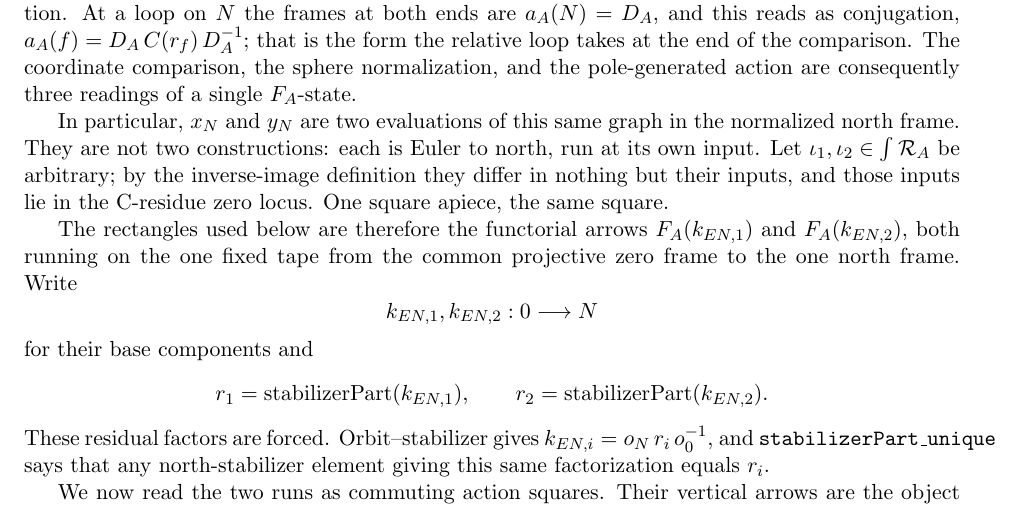
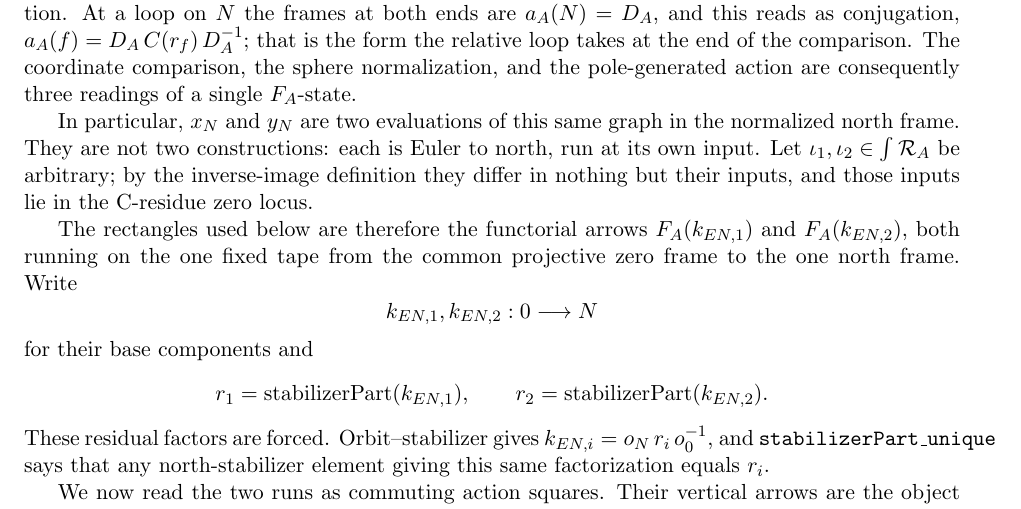
Before and after one commit to jessemichaelpaul/concentricitycorollaries, a LaTeX paper (Octonionic_RH_master.tex): part of page 23 of 31, cut so that both start at the same text. Compiled offline with pdfLaTeX.

Commit message:
Delete "One square apiece, the same square"
The author: they are not the same square, they are connected by a morphism.
The sentence collapsed two squares into one and contradicted the G2 step that
follows, where the morphism connecting them is supplied.  Same construction,
two runs, two squares, joined by gamma.

31 pages, no undefined references.

Co-Authored-By: Claude Opus 5 <noreply@anthropic.com>

```diff
--- a/Octonionic_RH_master.tex
+++ b/Octonionic_RH_master.tex
@@ -1636,7 +1636,7 @@ In particular, $x_N$ and $y_N$ are two evaluations of this same graph in the
 normalized north frame.  They are not two constructions: each is Euler to north,
 run at its own input.  Let $\iota_1,\iota_2\in\int\mathcal R_A$ be arbitrary; by
 the inverse-image definition they differ in nothing but their inputs, and those
-inputs lie in the C-residue zero locus.  One square apiece, the same square.
+inputs lie in the C-residue zero locus.
 
 The rectangles used below are therefore the functorial arrows $F_A(k_{EN,1})$ and
 $F_A(k_{EN,2})$, both running on the one fixed tape from the common projective zero
```
Also changed, not shown: Octonionic_RH_master.pdf, output/pdf/Octonionic_RH_master.pdf.
